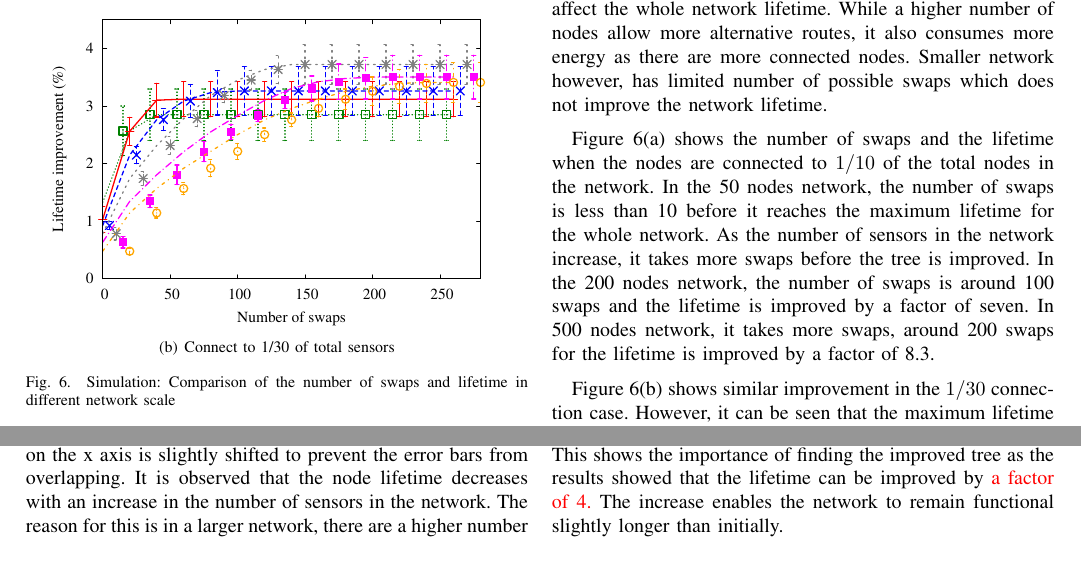
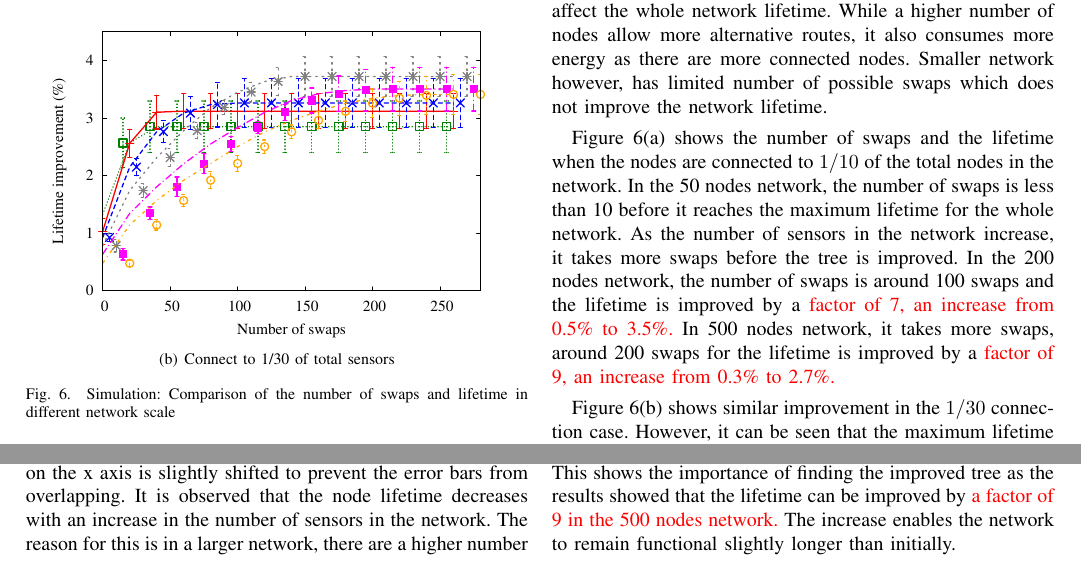
Before and after one commit to Noradila/journal-2017, a LaTeX paper (main.tex, which reads PerformanceEvaluation.tex): two parts of page 7 of 9, joined at a grey line, cut so that both start at the same text. Compiled offline with pdfLaTeX; a missing font is replaced by an installed copy or a similar font; a LaTeX package or settings file that is missing is left out.

Commit message:
Updated a factor of values to include the percentage

```diff
--- a/PerformanceEvaluation.tex
+++ b/PerformanceEvaluation.tex
@@ -43,7 +43,7 @@ It is observed that the node lifetime decreases with an increase in the number o
 Figure \ref{fig:1-10} shows the number of swaps and the lifetime when the nodes are connected to $1/10$ of the total nodes in the network.
 In the 50 nodes network, the number of swaps is less than 10 before it reaches the maximum lifetime for the whole network.
 As the number of sensors in the network increase, it takes more swaps before the tree is improved.
-In the 200 nodes network, the number of swaps is around 100 swaps and the lifetime is improved by a factor of seven. In 500 nodes network, it takes more swaps, around 200 swaps for the lifetime is improved by a factor of 8.3.
+In the 200 nodes network, the number of swaps is around 100 swaps and the lifetime is improved by a \textcolor{red}{factor of 7, an increase from 0.5\% to 3.5\%.} In 500 nodes network, it takes more swaps, around 200 swaps for the lifetime is improved by a \textcolor{red}{factor of 9, an increase from 0.3\% to 2.7\%.}
 
 Figure \ref{fig:1-30} shows similar improvement in the $1/30$ connection case. However, it can be seen that the maximum lifetime values in the figure for 100 sensors network is slightly less than in Figure \ref{fig:1-10}. This is because the networks have lesser potential parents and paths to select from. The tree is limited by the number of connections. The other large networks have similar maximum lifetime values in both figures.
 
@@ -56,6 +56,6 @@ Figure \ref{fig:1-30} shows similar improvement in the $1/30$ connection case. H
 
 Figure \ref{fig:nodes-maxmin} shows the comparison between the initial and improved tree in both cases. MCRP swapping prolongs the network lifetime which shows an increase from the initial lifetime. Smaller networks have high initial lifetime values compared to larger networks.  This is because in large networks there are always a few nodes that have to carry a great amount of traffic.  However, larger networks have better lifetime improvement than the slight improvement in smaller networks.
 
-In the initial trees, it can be seen that when there are more sensors in the network, the lifetime values are decreasing. This shows the importance of finding the improved tree as the results showed that the lifetime can be improved by \textcolor{red}{a factor of 4.}
+In the initial trees, it can be seen that when there are more sensors in the network, the lifetime values are decreasing. This shows the importance of finding the improved tree as the results showed that the lifetime can be improved by \textcolor{red}{a factor of 9 in the 500 nodes network.}
 %four times.
 The increase enables the network to remain functional slightly longer than initially.
```
Also changed, not shown: Abstract.tex (+1 -1 lines), Conclusion.tex (+1 -1 lines), Introduction.tex (+1 -1 lines).
